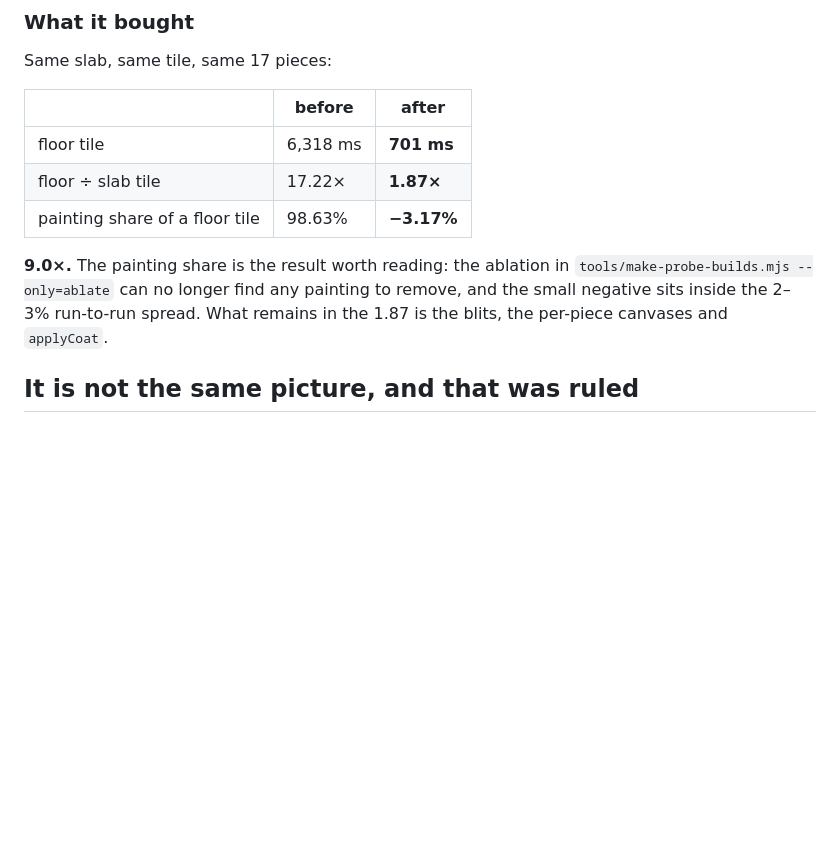
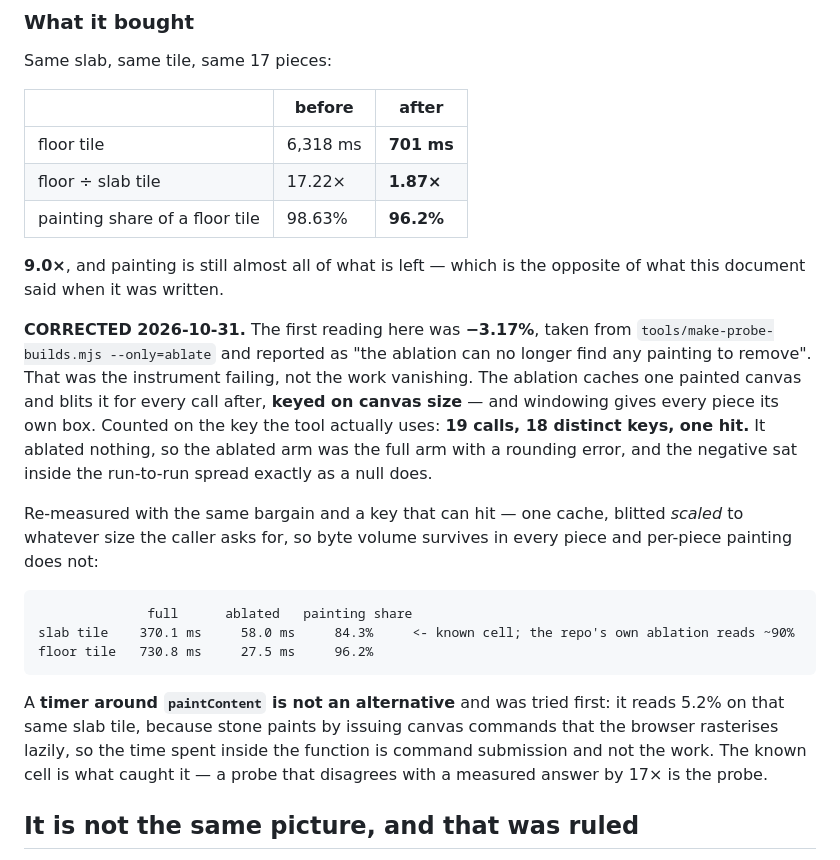
Before and after one commit to kingchddg901/stone-author, a Markdown page: docs/tiled-floor.md, the part around the change. GitHub-like rendering; blank space fills up the shorter version.

Commit message:
docs: the windowed floor is 96.2% painting, not -3.17%
The number committed in 2ab55f2 was the instrument failing, not the work
vanishing, and it was reported as "the result worth reading".

tools/make-probe-builds.mjs --only=ablate caches one painted canvas and
blits it for every call after, KEYED ON CANVAS SIZE. Windowing gives
every piece its own box, so on a floor tile that key hits once in
nineteen - counted on the tool's own key: 19 calls, 18 distinct, 1 hit.
The ablated arm was the full arm with a rounding error, and the negative
sat inside the run-to-run spread exactly as a null does.

Re-measured with the same bargain and a key that can hit - one cache,
blitted SCALED to whatever size the caller asks for, so byte volume
survives in every piece and per-piece painting does not:

  slab tile    370.1 -> 58.0 ms    84.3%   known cell, repo reads ~90%
  floor tile   730.8 -> 27.5 ms    96.2%

A timer around paintContent is not an alternative and was tried first:
5.2% on that same slab tile, because stone paints by issuing canvas
commands the browser rasterises lazily, so time inside the function is
command submission and not the work. The known cell caught it - a probe
that disagrees with a measured answer by 17x is the probe.

This matters beyond the record: a shader replaces painting, so it also
reverses what the last commit said about exp.gpu.floor being the least
attractive of the three.

Co-Authored-By: Claude Opus 5 <noreply@anthropic.com>

````diff
--- a/docs/tiled-floor.md
+++ b/docs/tiled-floor.md
@@ -59,12 +59,32 @@ Same slab, same tile, same 17 pieces:
 | --- | --- | --- |
 | floor tile | 6,318 ms | **701 ms** |
 | floor ÷ slab tile | 17.22× | **1.87×** |
-| painting share of a floor tile | 98.63% | **−3.17%** |
+| painting share of a floor tile | 98.63% | **96.2%** |
 
-**9.0×.** The painting share is the result worth reading: the ablation in
-`tools/make-probe-builds.mjs --only=ablate` can no longer find any painting to remove, and the small
-negative sits inside the 2–3% run-to-run spread. What remains in the 1.87 is the blits, the per-piece
-canvases and `applyCoat`.
+**9.0×**, and painting is still almost all of what is left — which is the opposite of what this
+document said when it was written.
+
+**CORRECTED 2026-10-31.** The first reading here was **−3.17%**, taken from
+`tools/make-probe-builds.mjs --only=ablate` and reported as "the ablation can no longer find any
+painting to remove". That was the instrument failing, not the work vanishing. The ablation caches one
+painted canvas and blits it for every call after, **keyed on canvas size** — and windowing gives every
+piece its own box. Counted on the key the tool actually uses: **19 calls, 18 distinct keys, one hit.**
+It ablated nothing, so the ablated arm was the full arm with a rounding error, and the negative sat
+inside the run-to-run spread exactly as a null does.
+
+Re-measured with the same bargain and a key that can hit — one cache, blitted *scaled* to whatever
+size the caller asks for, so byte volume survives in every piece and per-piece painting does not:
+
+```
+              full      ablated   painting share
+slab tile    370.1 ms     58.0 ms     84.3%     <- known cell; the repo's own ablation reads ~90%
+floor tile   730.8 ms     27.5 ms     96.2%
+```
+
+A **timer around `paintContent` is not an alternative** and was tried first: it reads 5.2% on that
+same slab tile, because stone paints by issuing canvas commands that the browser rasterises lazily,
+so the time spent inside the function is command submission and not the work. The known cell is what
+caught it — a probe that disagrees with a measured answer by 17× is the probe.
 
 ## It is not the same picture, and that was ruled
 
````
